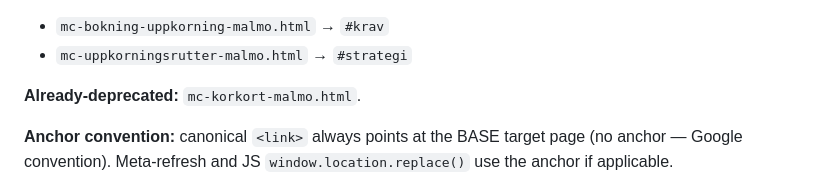
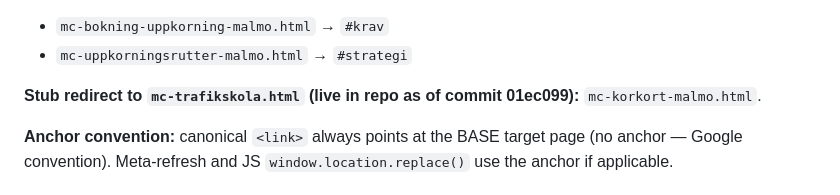
Before and after one commit to Mairan566/driving-school-malmo, a Markdown page: mc-cluster-foundation.md, the part around the change. Rendered like a GitHub page.

```diff
--- a/mc-cluster-foundation.md
+++ b/mc-cluster-foundation.md
@@ -143,7 +143,7 @@ Stub structure: `<meta http-equiv="refresh" content="0; url=TARGET">` + `<link r
 - `mc-bokning-uppkorning-malmo.html` → `#krav`
 - `mc-uppkorningsrutter-malmo.html` → `#strategi`
 
-**Already-deprecated:** `mc-korkort-malmo.html`.
+**Stub redirect to `mc-trafikskola.html` (live in repo as of commit 01ec099):** `mc-korkort-malmo.html`.
 
 **Anchor convention:** canonical `<link>` always points at the BASE target page (no anchor — Google convention). Meta-refresh and JS `window.location.replace()` use the anchor if applicable.
 
```
Also changed, not shown: b-cluster-foundation.md (+1 -1 lines).
